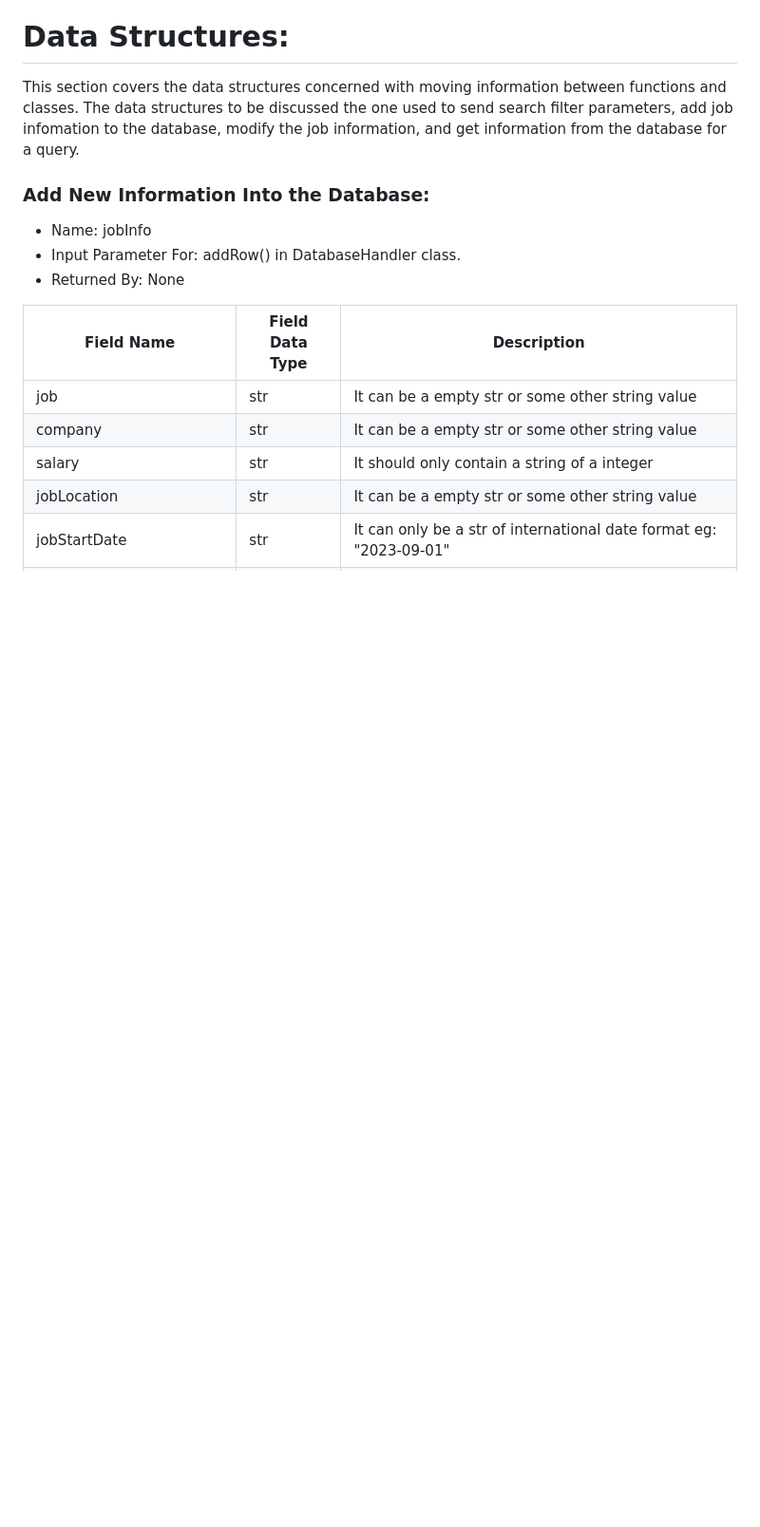
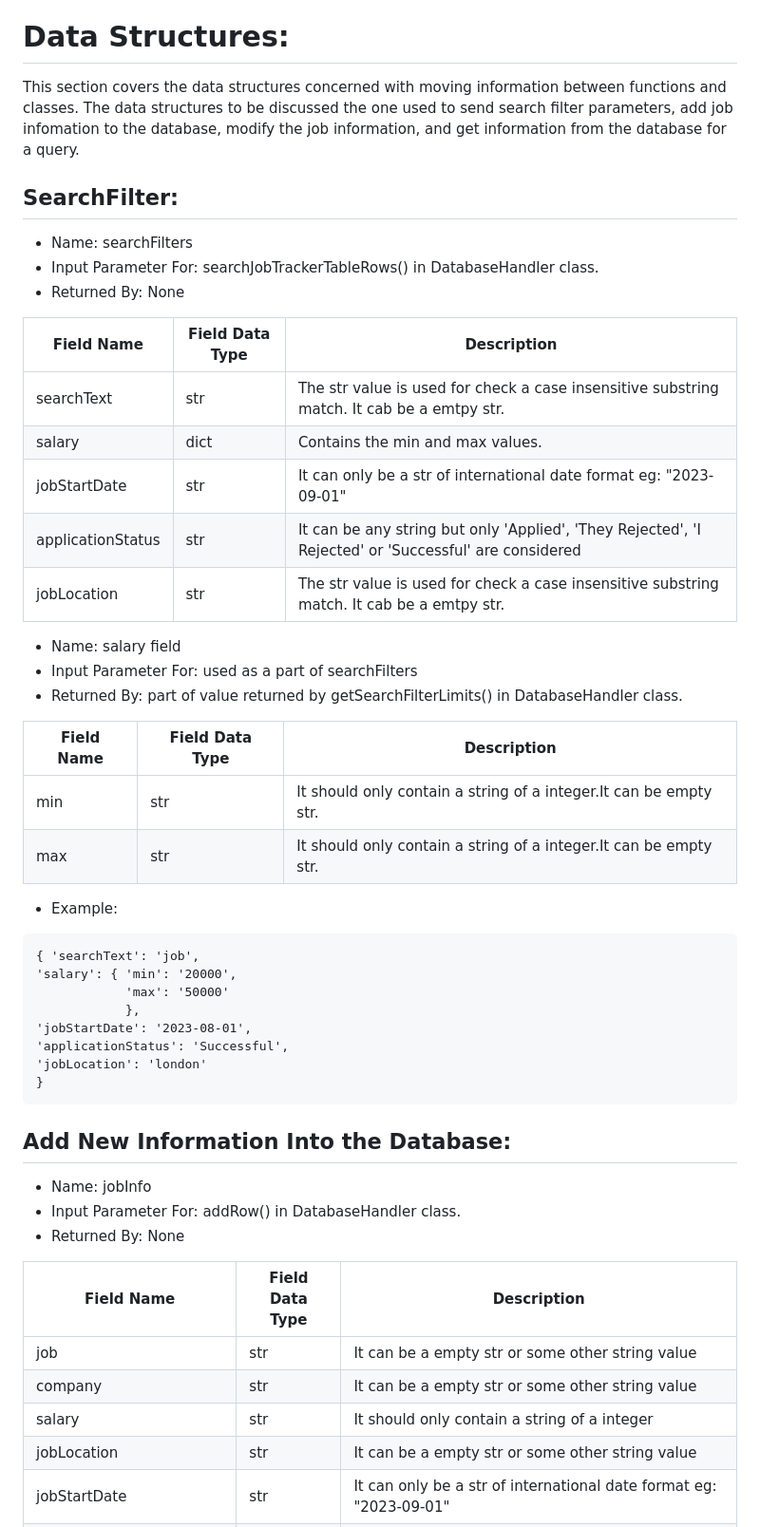
Before and after one commit to karthik-vig/job-application-tracker, a Markdown page: README.md, the part around one of its changes. Shown at 95% size. Drawn GitHub-style; blank space fills up the shorter version.

Commit message:
added data structure of search filter; changed heading formatting

````diff
--- a/README.md
+++ b/README.md
@@ -111,7 +111,42 @@ NOTE: only one operation can be done with regards to a given file field (where,
 
 This section covers the data structures concerned with moving information between functions and classes. The data structures to be discussed the one used to send search filter parameters, add job infomation to the database, modify the job information, and get information from the database for a query.
 
-### Add New Information Into the Database:
+## SearchFilter:
+
+- Name: searchFilters
+- Input Parameter For: searchJobTrackerTableRows() in DatabaseHandler class.
+- Returned By: None
+
+|Field Name                 |Field Data Type         | Description                                                                                          |
+|---------------------------|------------------------|------------------------------------------------------------------------------------------------------|
+|searchText                 |str                     |The str value is used for check a case insensitive substring match. It cab be a emtpy str.            |
+|salary                     |dict                    |Contains the min and max values.                                                                      |
+|jobStartDate               |str                     |It can only be a str of international date format eg: "2023-09-01"                                    |
+|applicationStatus          |str                     |It can be any string but only 'Applied', 'They Rejected', 'I Rejected' or 'Successful' are considered |
+|jobLocation                |str                     |The str value is used for check a case insensitive substring match. It cab be a emtpy str.            |
+
+- Name: salary field
+- Input Parameter For: used as a part of searchFilters
+- Returned By: part of value returned by getSearchFilterLimits() in DatabaseHandler class.
+
+|Field Name                 |Field Data Type         | Description                                                                                          |
+|---------------------------|------------------------|------------------------------------------------------------------------------------------------------|
+|min                        |str                     |It should only contain a string of a integer.It can be empty str.                                     |
+|max                        |str                     |It should only contain a string of a integer.It can be empty str.                                     |
+
+- Example:
+```
+{ 'searchText': 'job',
+'salary': { 'min': '20000',
+            'max': '50000'
+            },
+'jobStartDate': '2023-08-01',
+'applicationStatus': 'Successful',
+'jobLocation': 'london'
+}
+```
+
+## Add New Information Into the Database:
 
 - Name: jobInfo
 - Input Parameter For: addRow() in DatabaseHandler class.
````
Also changed, not shown: other parts of README.md (+1 -1 lines).
